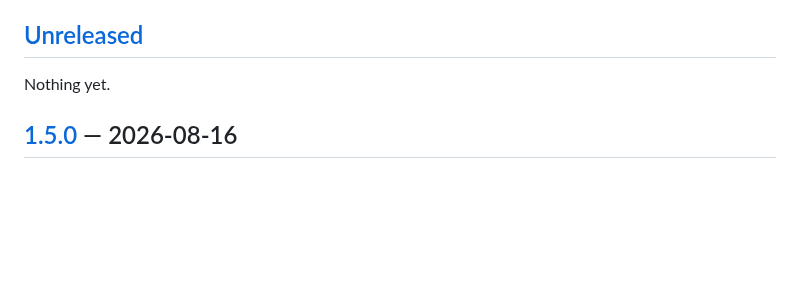
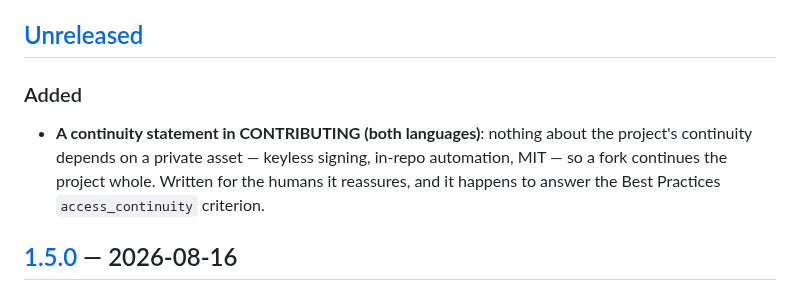
Before and after one commit to sayam/flask-todolist, a Markdown page: CHANGELOG.md, the part around the change. GitHub-like rendering; blank space fills up the shorter version.

```diff
--- a/CHANGELOG.md
+++ b/CHANGELOG.md
@@ -18,7 +18,13 @@ not breaking — see [ADR 0018](docs/adr/0018-api-v1-contract-and-versioning.md)
 
 ## [Unreleased]
 
-Nothing yet.
+### Added
+
+- **A continuity statement in CONTRIBUTING (both languages)**: nothing
+  about the project's continuity depends on a private asset — keyless
+  signing, in-repo automation, MIT — so a fork continues the project
+  whole. Written for the humans it reassures, and it happens to answer
+  the Best Practices `access_continuity` criterion.
 
 ## [1.5.0] — 2026-08-16
 
```
Also changed, not shown: CONTRIBUTING.md (+27 -0 lines).
